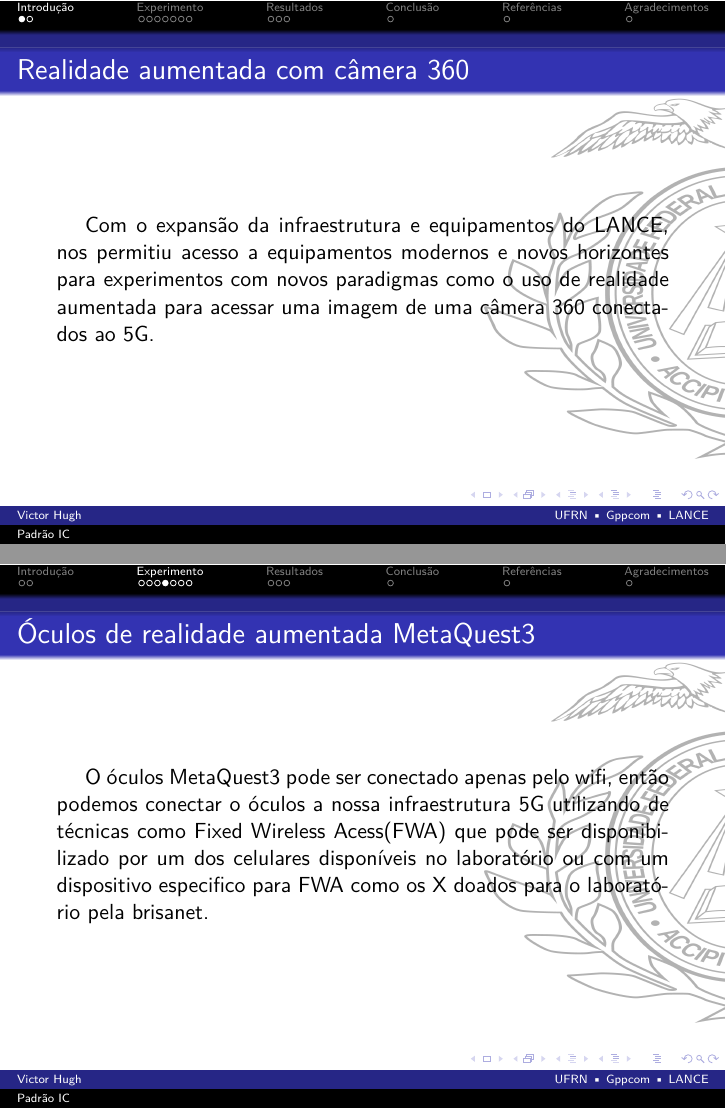
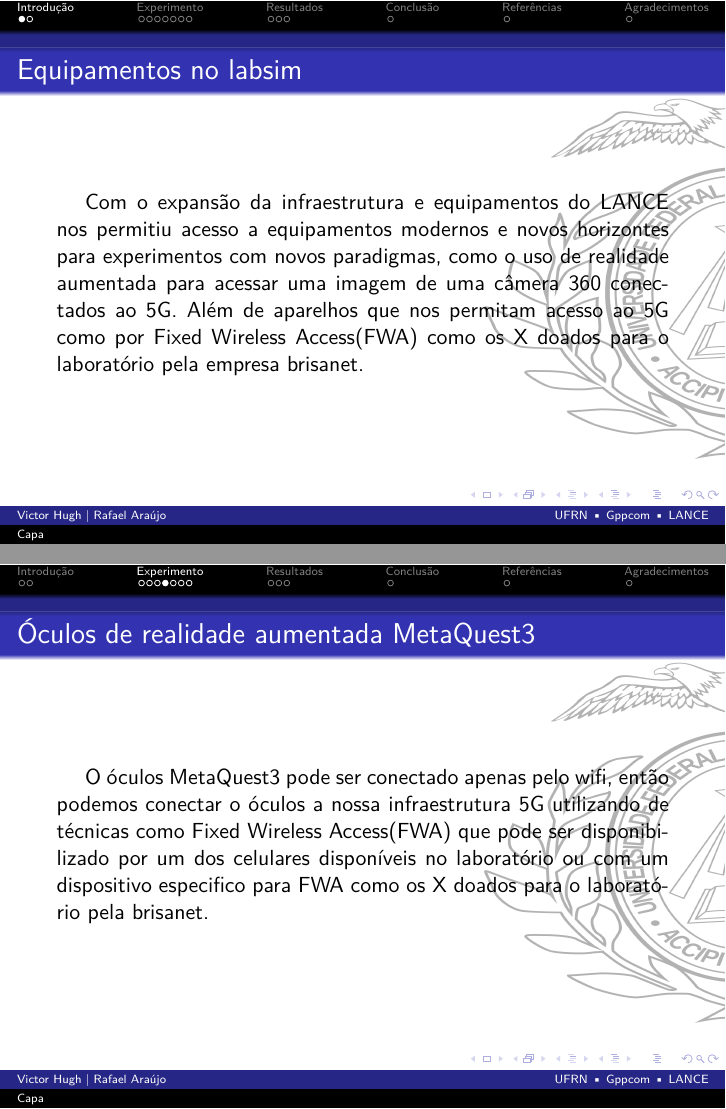
Before and after one commit to Hughboss432/LANCE-Streaming-Server, LaTeX slides (vr-scenario/main.tex, which reads vr-scenario/template.sty): pages 3 and 8 of 17, joined at a grey line. Compiled offline with pdfLaTeX.

Commit message:
Capa_e_Introdução

```diff
--- a/vr-scenario/main.tex
+++ b/vr-scenario/main.tex
@@ -23,17 +23,19 @@
 
 %================================================
 \section{Introdução}
-\begin{frame}{Realidade aumentada com câmera 360}
+\begin{frame}{Equipamentos no labsim}
     \justifying
-    \hspace{0.5cm}Com o expansão da infraestrutura e equipamentos do LANCE,
-    nos permitiu acesso a equipamentos modernos e novos horizontes para experimentos
-    com novos paradigmas como o uso de realidade aumentada para acessar uma imagem
-    de uma câmera 360 conectados ao 5G.
+    \hspace{0.5cm}Com o expansão da infraestrutura e equipamentos do LANCE nos
+    permitiu acesso a equipamentos modernos e novos horizontes para experimentos
+    com novos paradigmas, como o uso de realidade aumentada para acessar uma imagem
+    de uma câmera 360 conectados ao 5G. Além de aparelhos que nos permitam acesso
+    ao 5G como por Fixed Wireless Access(FWA) como os X doados para o laboratório
+    pela empresa brisanet.
 \end{frame}
 
 \begin{frame}
     \justifying
-    \hspace{0.5cm}Fotos oculus/câmera 360
+    \hspace{0.5cm}Fotos oculus/câmera 360/fwa
 \end{frame}
 
 %================================================
@@ -69,7 +71,7 @@
     \justifying
     \hspace{0.5cm}O óculos MetaQuest3 pode ser conectado apenas pelo wifi, então
     podemos conectar o óculos a nossa infraestrutura 5G utilizando de técnicas como
-    Fixed Wireless Acess(FWA) que pode ser disponibilizado por um dos celulares
+    Fixed Wireless Access(FWA) que pode ser disponibilizado por um dos celulares
     disponíveis no laboratório ou com um dispositivo especifico para FWA como os
     X doados para o laboratório pela brisanet.
 \end{frame}
--- a/vr-scenario/template.sty
+++ b/vr-scenario/template.sty
@@ -24,11 +24,12 @@
 }
 \end{textblock*}
 % title
-\title[Padrão IC]{Streaming com equipamentos modernos em redes 5G do labsim}
+\title[Capa]{Streaming com equipamentos modernos em redes 5G do labsim}
 \setbeamerfont{footnote}{size=\tiny}
-\author[Victor Hugh]{%
-  Victor Hugh\thanks{Aluno de Ciências e Tecnologia, UFRN, Natal, RN, e-mail: victorhughsilva@outlook.com} \\[0.2cm]
-  Vicente Sousa\thanks{Dr., Prof., DCO/CT, UFRN, Natal, RN, e-mail: vicente.sousa@ufrn.br}
+\author[Victor Hugh | Rafael Araújo]{%
+  Victor Hugh\thanks{Aluno de Ciências e Tecnologia, UFRN, Natal, RN, e-mail: victorhughsilva@outlook.com};
+  Rafael Araújo\thanks{Aluno de Ciência da Computação, UFRN, Natal, RN, e-mail: };
+  Vicente Sousa\thanks{Dr., Prof., DCO/CT, UFRN, Natal, RN, e-mail: vicente.sousa@ufrn.br}.
 }
 % background ufrn
 \setbeamertemplate{background}{%
```
Also changed, not shown: vr-scenario/main.pdf.
